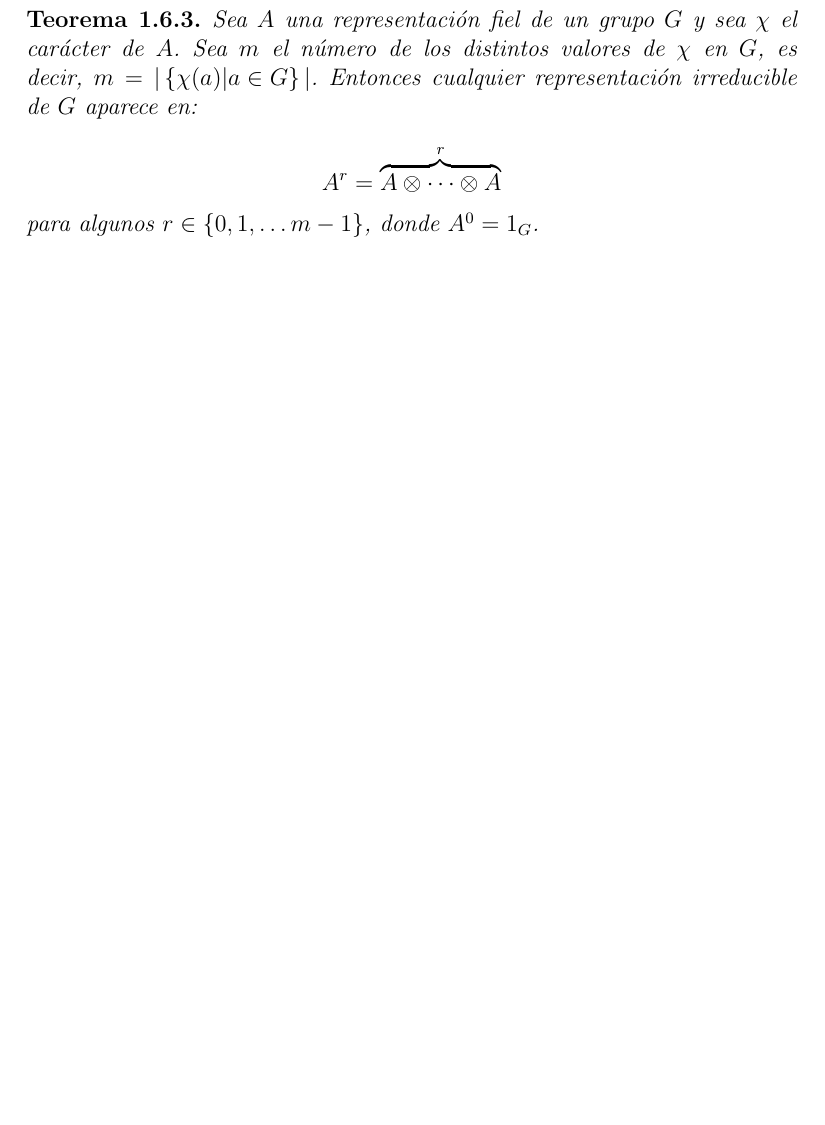
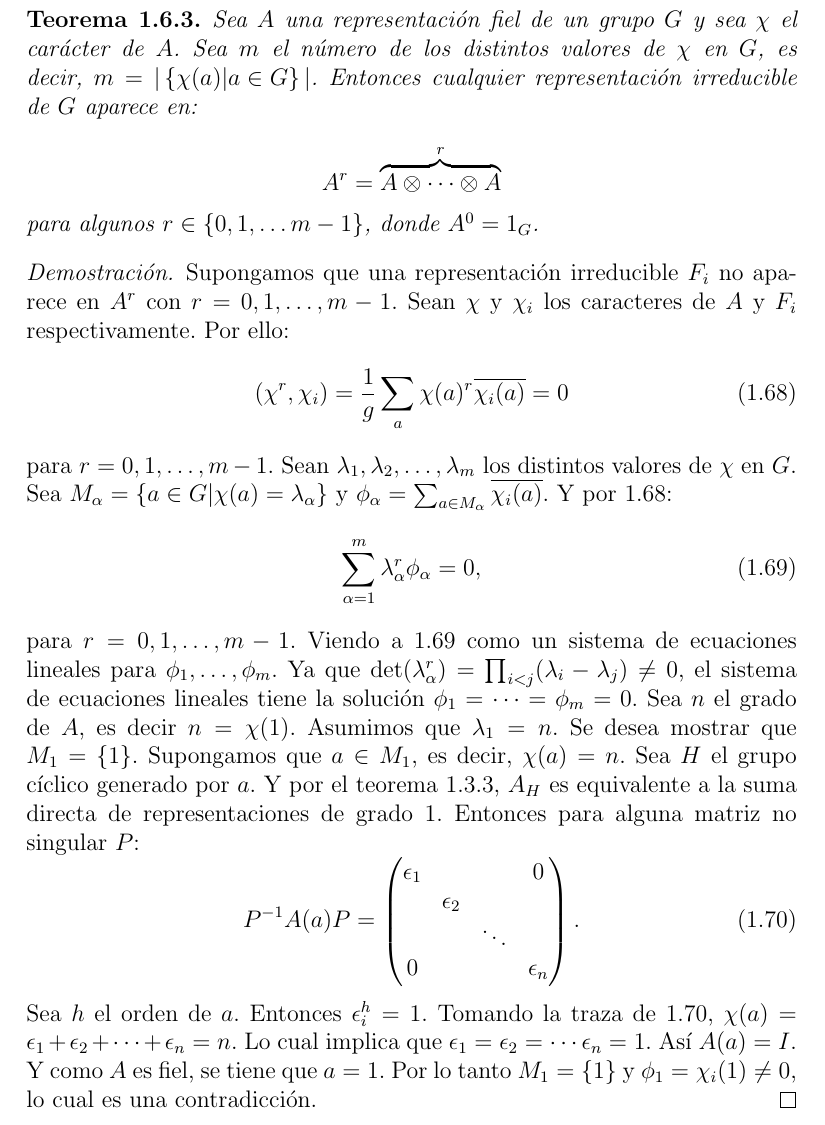
Before and after one commit to leunamCampero/Tesis, a LaTeX thesis (LaTeX/tesis.tex): part of page 22 of 23, cut so that both start at the same text, the shorter picture padded with empty space. Compiled offline with pdfLaTeX.

Commit message:
Agregué prueba al teorema t6_3

```diff
--- a/LaTeX/tesis.tex
+++ b/LaTeX/tesis.tex
@@ -1417,6 +1417,55 @@ si y sólo si
   \end{equation*}
   para algunos $r \in \left\{ 0, 1, \ldots m-1 \right\}$, donde $A^{0}=1_{G}$.
 \end{theorem}
+\begin{proof}
+  Supongamos que una representación irreducible $F_{i}$ no aparece en
+  $A^{r}$ con $r=0,1,\ldots,m-1$. Sean $\chi$ y $\chi_{i}$ los
+  caracteres de $A$ y $F_{i}$ respectivamente. Por ello:
+  \begin{equation}
+    \label{eq:68}
+    (\chi^{r},\chi_{i}) = \frac{1}{g} \sum_{a} \chi(a)^{r} \overline{\chi_{i}(a)}=0
+  \end{equation}
+  para $r=0,1, \ldots, m-1$. Sean
+  $\lambda_{1}, \lambda_{2}, \ldots, \lambda_{m}$ los distintos valores
+  de $\chi$ en $G$. Sea
+  $M_{\alpha}=\left\{ a \in G | \chi(a)=\lambda_{\alpha} \right\}$ y
+  $\phi_{\alpha}= \sum_{a \in M_{\alpha}} \overline{\chi_{i}(a)}$. Y por \ref{eq:68}:
+  \begin{equation}
+    \label{eq:70}
+    \sum_{\alpha=1}^{m} \lambda_{\alpha}^{r} \phi_{\alpha} =0,
+  \end{equation}
+  para $r=0,1, \ldots,m-1$. Viendo a \ref{eq:70} como un sistema de
+  ecuaciones lineales para $\phi_{1}, \ldots, \phi_{m}$. Ya que
+  $\det (\lambda_{\alpha}^{r}) = \prod_{i<j} (\lambda_{i}-\lambda_{j})
+  \neq 0$, el sistema de ecuaciones lineales tiene la solución
+  $\phi_{1}= \cdots= \phi_{m}=0$.  Sea $n$ el grado de $A$, es decir
+  $n=\chi(1)$. Asumimos que $\lambda_{1}=n$. Se desea mostrar que
+  $M_{1}=\left\{ 1 \right\}$. Supongamos que $a \in M_{1}$, es decir,
+  $\chi(a)=n$. Sea $H$ el grupo cíclico generado por $a$. Y por el
+  teorema \ref{t3_3}, $A_{H}$ es equivalente a la suma directa de
+  representaciones de grado 1. Entonces para alguna matriz no singular
+  $P$:
+  \begin{equation}
+    \label{eq:72}
+    P^{-1}A(a)P=
+    \begin{pmatrix}
+      \epsilon_{1} & & & 0 \\
+      & \epsilon_{2} & & \\
+      & & \ddots & \\
+      0 & & & \epsilon_{n}\\
+    \end{pmatrix}
+    .
+  \end{equation}
+  Sea $h$ el orden de $a$. Entonces $\epsilon_{i}^{h}=1$. Tomando la
+  traza de \ref{eq:72},
+  $\chi(a) = \epsilon_{1} + \epsilon_{2} + \cdots +
+  \epsilon_{n}=n$. Lo cual implica que
+  $\epsilon_{1}=\epsilon_{2}= \cdots \epsilon_{n}=1$. Así $A(a)=I$. Y
+  como $A$ es fiel, se tiene que $a=1$. Por lo tanto
+  $M_{1}=\left\{ 1 \right\}$ y $\phi_{1}= \chi_{i}(1) \neq 0$, lo cual
+  es una contradicción.
+\end{proof}
+
 \backmatter
 
 \bibliographystyle{plain}
```
